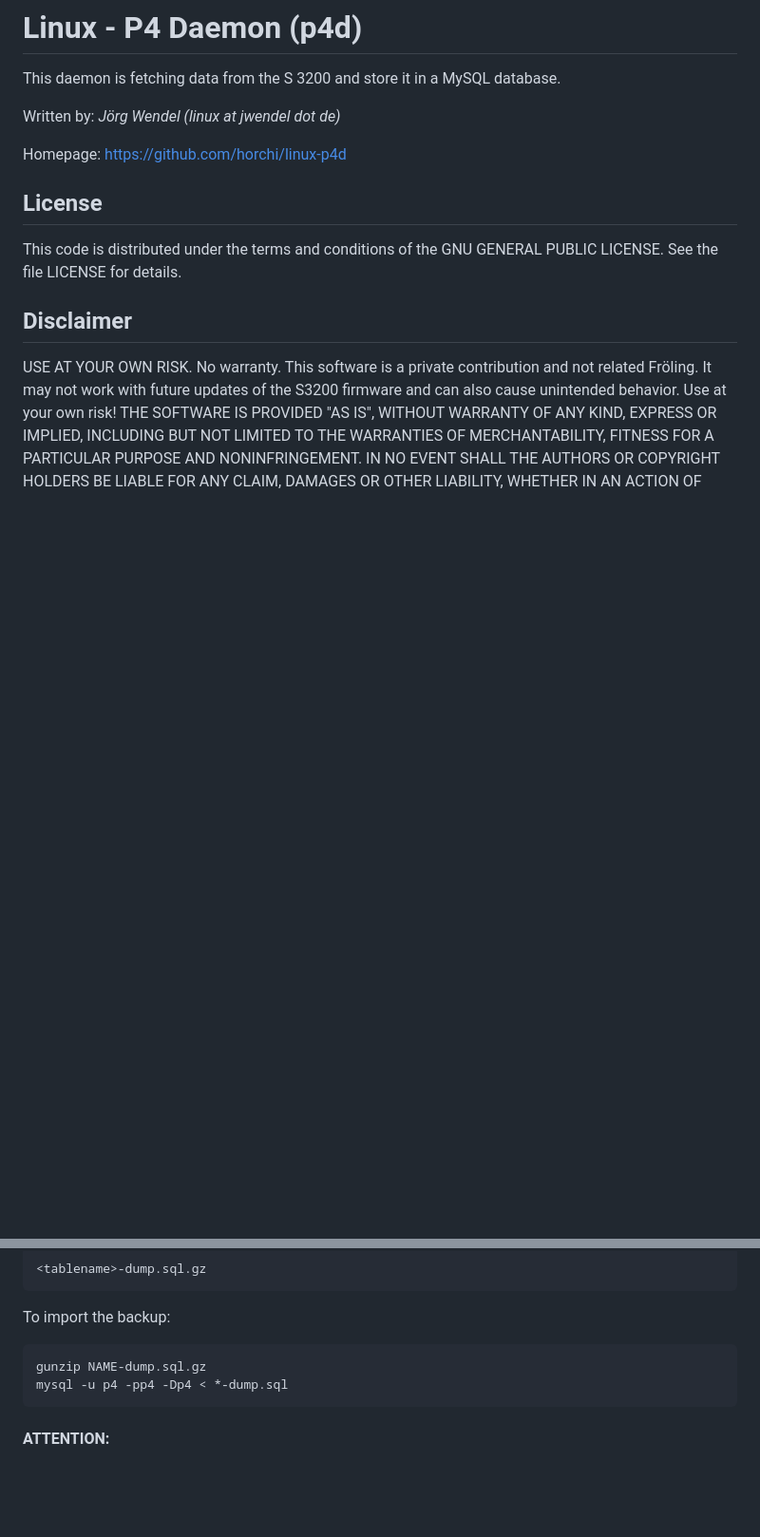
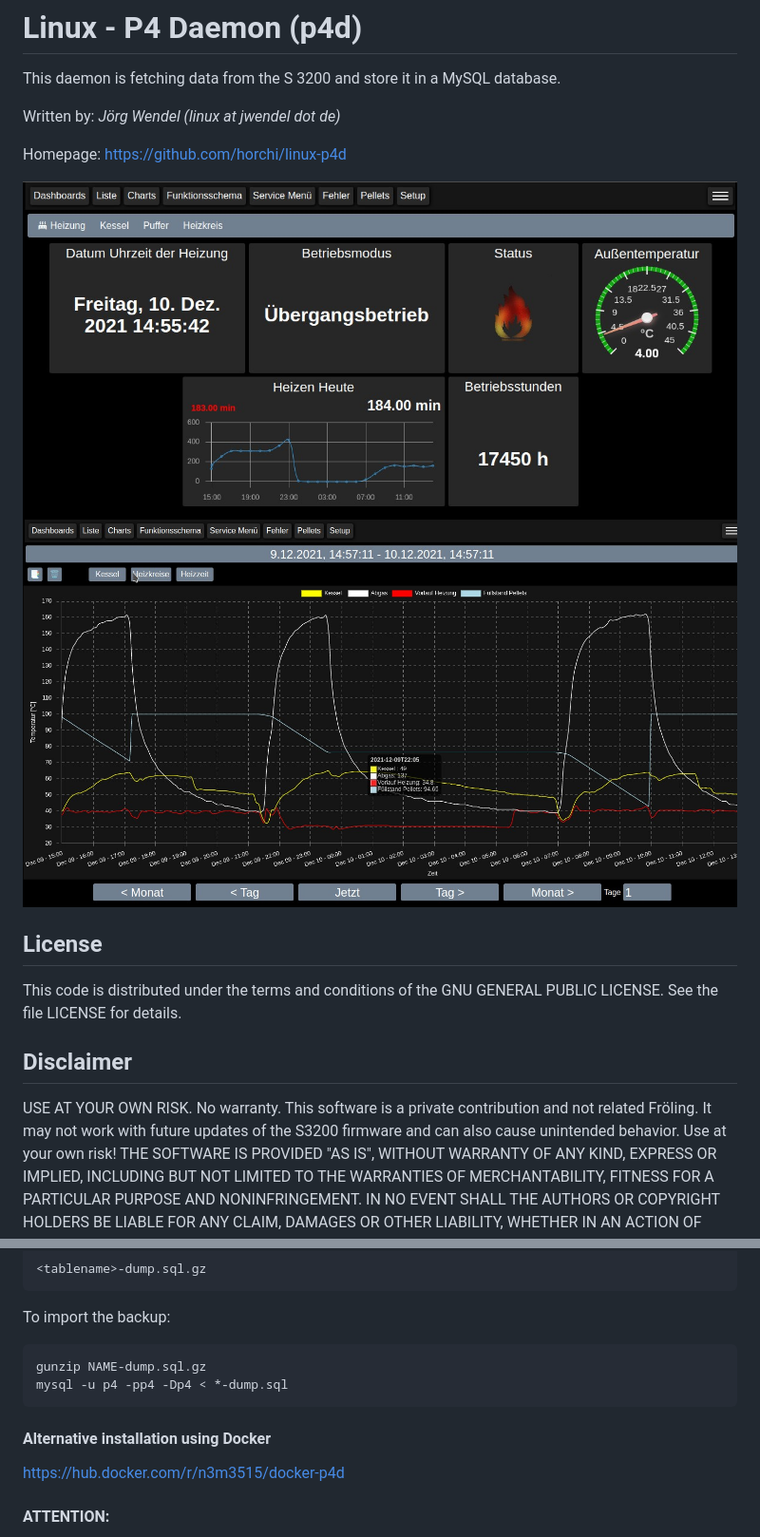
Before and after one commit to horchi/linux-p4d, a Markdown page: README.md, 2 parts joined by grey strips. Shown: that part at 95% size. Rendered like a GitHub page; pictures changed too: contrib/chart.jpg (added), contrib/dashboard.jpg (added); blank space fills up the shorter version.

````diff
--- a/README.md
+++ b/README.md
@@ -5,6 +5,9 @@ This daemon is fetching data from the S 3200 and store it in a MySQL database.
 Written by: *Jörg Wendel (linux at jwendel dot de)*
 
 Homepage: https://github.com/horchi/linux-p4d
+
+![](contrib/dashboard.jpg?raw=true "Title")
+![](contrib/chart.jpg?raw=true "Title")
 
 ## License
 This code is distributed under the terms and conditions of the GNU GENERAL PUBLIC LICENSE. See the file LICENSE for details.
@@ -266,6 +269,9 @@ gunzip NAME-dump.sql.gz
 mysql -u p4 -pp4 -Dp4 < *-dump.sql
 ```
 
+#### Alternative installation using Docker
+https://hub.docker.com/r/n3m3515/docker-p4d
+
 #### ATTENTION:
 The import deletes at first all the data and then imports the dumped data. To append the dumped data you have to modify the SQL statements inside the dump files manually.
 
````
Also changed, not shown: 11 other files.
